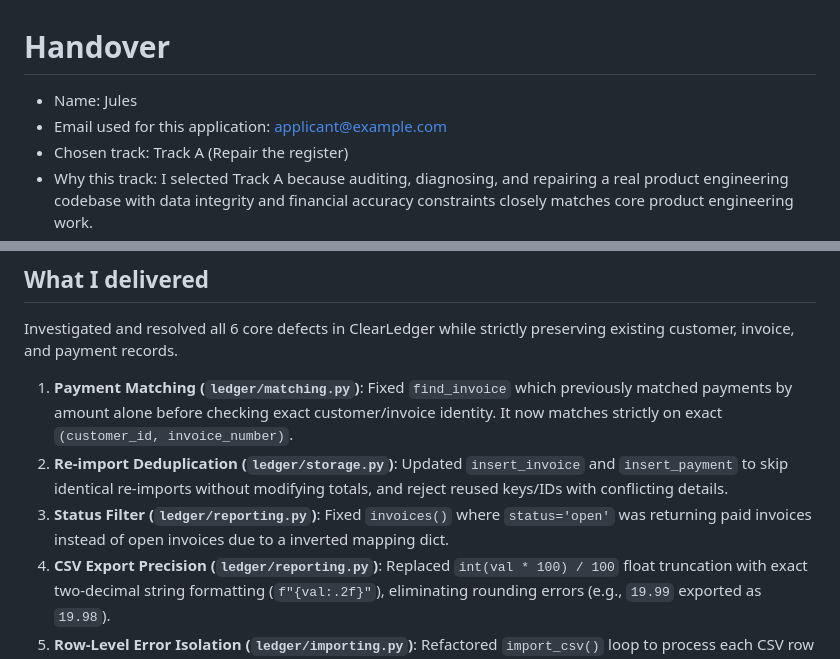
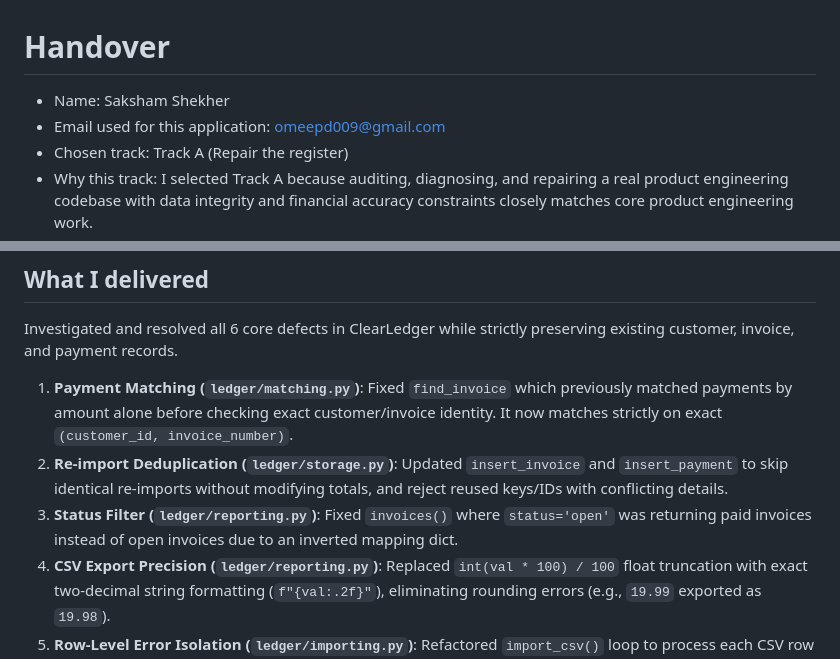
Before and after one commit to OshekharO/Assigment, a Markdown page: track-a/HANDOVER.md, 2 parts joined by grey strips. Drawn GitHub-style.

Commit message:
Update HANDOVER.md with Saksham Shekher name and email details

```diff
--- a/track-a/HANDOVER.md
+++ b/track-a/HANDOVER.md
@@ -1,7 +1,7 @@
 # Handover
 
-- Name: Jules
-- Email used for this application: applicant@example.com
+- Name: Saksham Shekher
+- Email used for this application: omeepd009@gmail.com
 - Chosen track: Track A (Repair the register)
 - Why this track: I selected Track A because auditing, diagnosing, and repairing a real product engineering codebase with data integrity and financial accuracy constraints closely matches core product engineering work.
 - Approximate total time, including setup and handover: 2 hours 15 minutes
@@ -29,7 +29,7 @@ Investigated and resolved all 6 core defects in ClearLedger while strictly prese
 
 1. **Payment Matching (`ledger/matching.py`)**: Fixed `find_invoice` which previously matched payments by amount alone before checking exact customer/invoice identity. It now matches strictly on exact `(customer_id, invoice_number)`.
 2. **Re-import Deduplication (`ledger/storage.py`)**: Updated `insert_invoice` and `insert_payment` to skip identical re-imports without modifying totals, and reject reused keys/IDs with conflicting details.
-3. **Status Filter (`ledger/reporting.py`)**: Fixed `invoices()` where `status='open'` was returning paid invoices instead of open invoices due to a inverted mapping dict.
+3. **Status Filter (`ledger/reporting.py`)**: Fixed `invoices()` where `status='open'` was returning paid invoices instead of open invoices due to an inverted mapping dict.
 4. **CSV Export Precision (`ledger/reporting.py`)**: Replaced `int(val * 100) / 100` float truncation with exact two-decimal string formatting (`f"{val:.2f}"`), eliminating rounding errors (e.g., `19.99` exported as `19.98`).
 5. **Row-Level Error Isolation (`ledger/importing.py`)**: Refactored `import_csv()` loop to process each CSV row independently. Bad data rows increment `rejected` count and log line numbers/reasons without aborting valid rows.
 6. **Browser Feedback (`web/app.js`)**: Updated `submitImport` to parse JSON API responses, display imported/skipped/rejected counts, and list line-by-line error messages on the UI.
```
